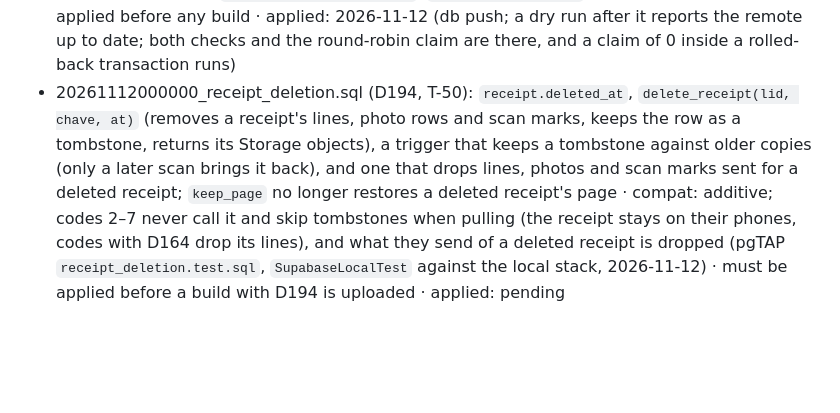
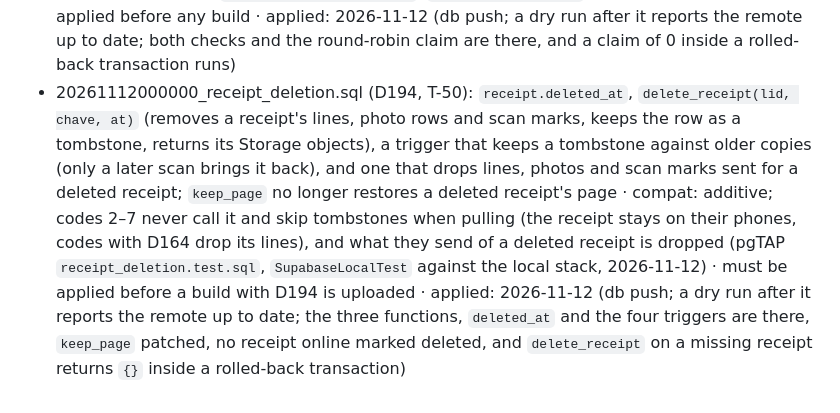
Before and after one commit to SandroRoque/getNF, a Markdown page: docs/releases/server.md, the part around the change. Drawn GitHub-style; blank space fills up the shorter version.

Commit message:
Server: the receipt deletion migration applied online (D194, T-50)
Co-Authored-By: Claude Opus 5.5 <noreply@anthropic.com>

```diff
--- a/docs/releases/server.md
+++ b/docs/releases/server.md
@@ -14,4 +14,4 @@ Supported clients: every versionCode that reached someone through Play and hasn'
 - 20261111010000_catalog_field_merge_defaults.sql (D183, review L8): defaults for the NOT NULL columns of `store_item`, `tag` and `category`, so D164's field upserts pass · compat: additive, and it fixes codes 2–6 too: they send the same requests, which were refused with 23502 (pgTAP `catalog_merge.test.sql`; `SupabaseLocalTest`, 2026-11-11) · can be applied before any build, the sooner the better · applied: 2026-11-11 (db push of the three together; a dry run after it reports the remote up to date)
 - 20261111020000_category_no_cycles.sql (D187, T-32): a trigger refuses a category parent that lies under the row (23514), and `sync_taxonomy_for` skips a seed move that would close a cycle · compat: additive; codes 2–7 park a refused move like any refused row (D104), where the same move used to hang the reports; their sync_taxonomy call is unchanged (pgTAP `category_cycle.test.sql`, the review's SQL repro B now leaves no cycle, 2026-11-11) · can be applied before any build · applied: 2026-11-11 (db push; a dry run after it reports the remote up to date; the trigger is there and no category online was in a cycle)
 - 20261111030000_categorize_fair_queue.sql (D192, T-43): the categorize queue claims cadernetas in turn (each one's oldest first), and `store_item` refuses a description over 200 characters or a code over 60 · compat: additive; the claim is the Edge Function's alone, and no supported client writes more than an NFC-e prints (120 and 60; the longest description online is 40) (pgTAP `categorize_fair.test.sql`, `categorize.test.sql`, 2026-11-11) · can be applied before any build · applied: 2026-11-12 (db push; a dry run after it reports the remote up to date; both checks and the round-robin claim are there, and a claim of 0 inside a rolled-back transaction runs)
-- 20261112000000_receipt_deletion.sql (D194, T-50): `receipt.deleted_at`, `delete_receipt(lid, chave, at)` (removes a receipt's lines, photo rows and scan marks, keeps the row as a tombstone, returns its Storage objects), a trigger that keeps a tombstone against older copies (only a later scan brings it back), and one that drops lines, photos and scan marks sent for a deleted receipt; `keep_page` no longer restores a deleted receipt's page · compat: additive; codes 2–7 never call it and skip tombstones when pulling (the receipt stays on their phones, codes with D164 drop its lines), and what they send of a deleted receipt is dropped (pgTAP `receipt_deletion.test.sql`, `SupabaseLocalTest` against the local stack, 2026-11-12) · must be applied before a build with D194 is uploaded · applied: pending
+- 20261112000000_receipt_deletion.sql (D194, T-50): `receipt.deleted_at`, `delete_receipt(lid, chave, at)` (removes a receipt's lines, photo rows and scan marks, keeps the row as a tombstone, returns its Storage objects), a trigger that keeps a tombstone against older copies (only a later scan brings it back), and one that drops lines, photos and scan marks sent for a deleted receipt; `keep_page` no longer restores a deleted receipt's page · compat: additive; codes 2–7 never call it and skip tombstones when pulling (the receipt stays on their phones, codes with D164 drop its lines), and what they send of a deleted receipt is dropped (pgTAP `receipt_deletion.test.sql`, `SupabaseLocalTest` against the local stack, 2026-11-12) · must be applied before a build with D194 is uploaded · applied: 2026-11-12 (db push; a dry run after it reports the remote up to date; the three functions, `deleted_at` and the four triggers are there, `keep_page` patched, no receipt online marked deleted, and `delete_receipt` on a missing receipt returns `{}` inside a rolled-back transaction)
```
